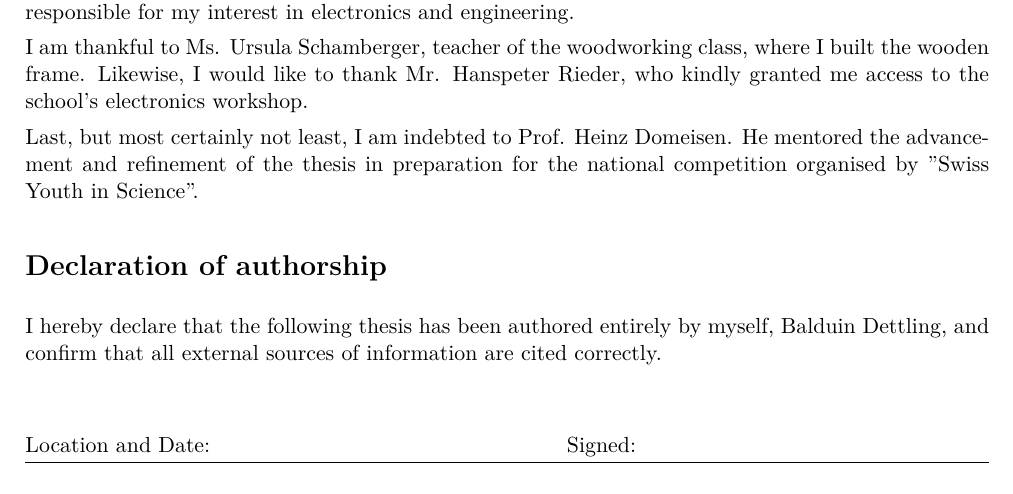
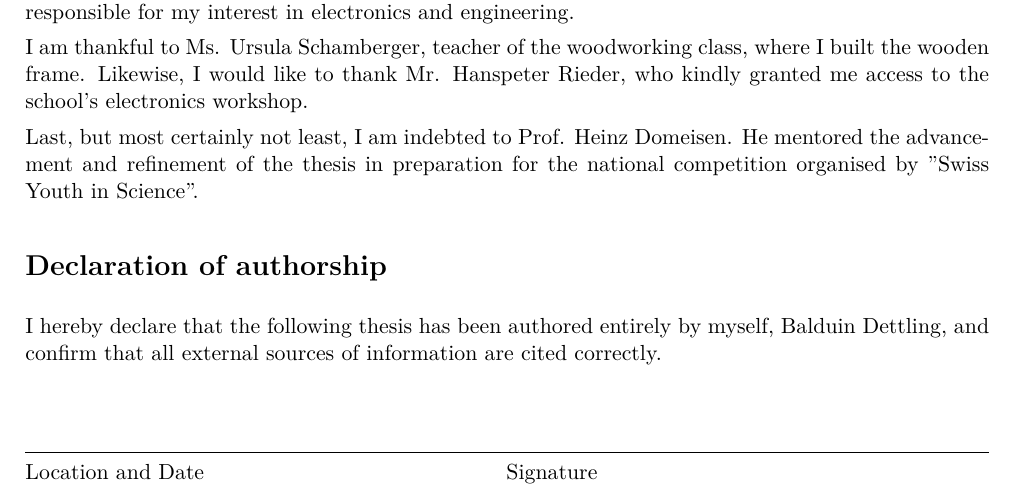
Before and after one commit to mbjd/english-paper, a LaTeX thesis (paper.tex): part of page 2 of 16, cut so that both start at the same text. Compiled offline with XeLaTeX.

Commit message:
Nicer signature field

```diff
--- a/paper.tex
+++ b/paper.tex
@@ -122,9 +122,13 @@ I hereby declare that the following thesis has been authored entirely by myself,
 Dettling, and confirm that all external sources of information are cited correctly.
 
 \vspace{10mm}
-\noindent Location and Date: \hspace{0.35\textwidth} Signed:\\
-\rule[3mm]{\textwidth}{0.5pt}
-
+\rule{\textwidth}{0.5pt}
+\begin{minipage}[t]{0.5\textwidth}
+Location and Date
+\end{minipage}
+\begin{minipage}[t]{0.5\textwidth}
+\hspace{-1mm}Signature
+\end{minipage}
 
 
 % Generate table of contents
```
Also changed, not shown: paper.pdf, 1 other file.
